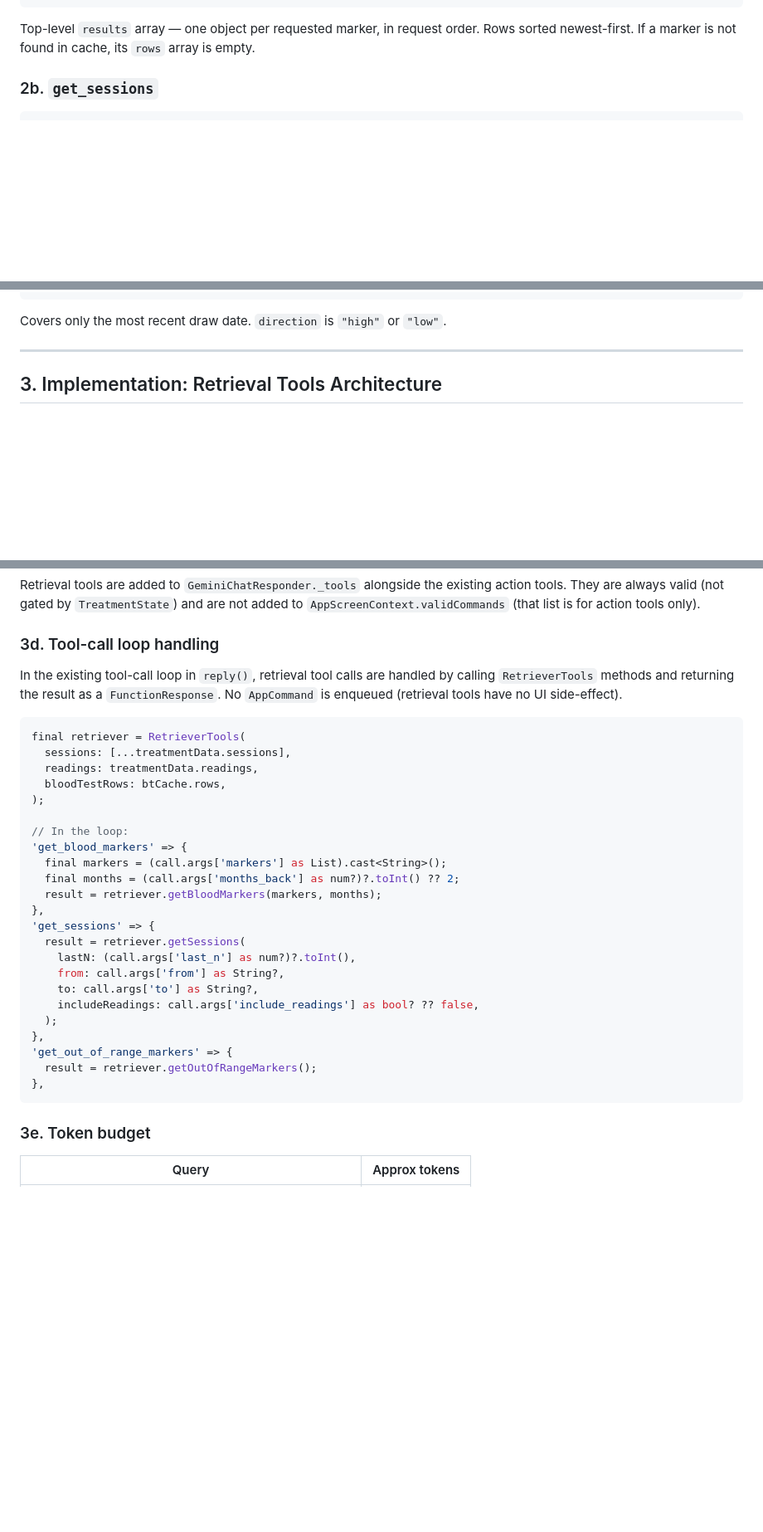
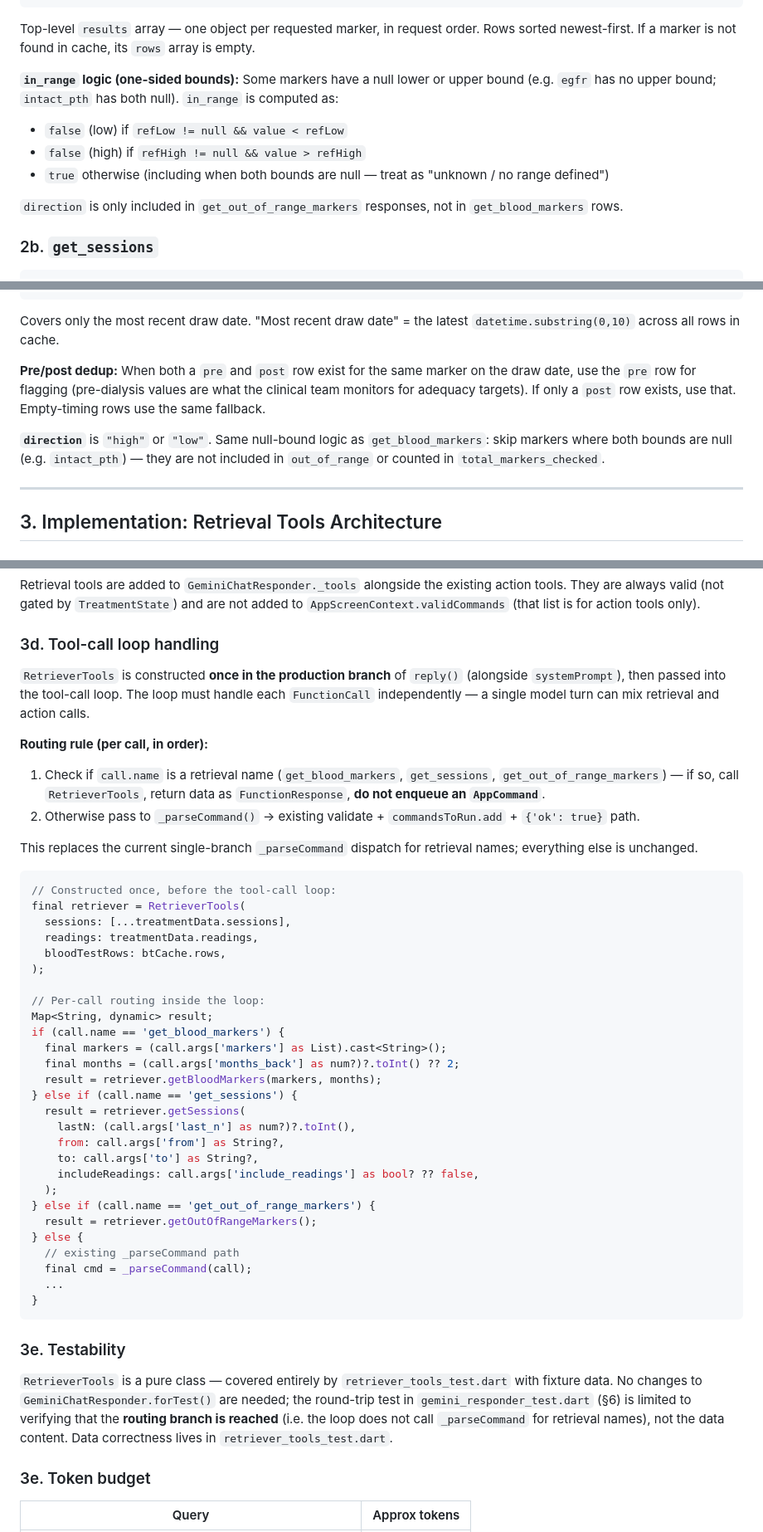
Before and after one commit to ntg2208/home-hemodialysis-tracker, a Markdown page: docs/superpowers/2026-06-10-chat-retrieval-tools-voice.md, 3 parts joined by grey strips. Shown at 83% size. Rendered like a GitHub page; blank space fills up the shorter version.

````diff
--- a/docs/superpowers/2026-06-10-chat-retrieval-tools-voice.md
+++ b/docs/superpowers/2026-06-10-chat-retrieval-tools-voice.md
@@ -73,6 +73,13 @@ Parameters:
 }
 ```
 Top-level `results` array — one object per requested marker, in request order. Rows sorted newest-first. If a marker is not found in cache, its `rows` array is empty.
+
+**`in_range` logic (one-sided bounds):** Some markers have a null lower or upper bound (e.g. `egfr` has no upper bound; `intact_pth` has both null). `in_range` is computed as:
+- `false` (low) if `refLow != null && value < refLow`
+- `false` (high) if `refHigh != null && value > refHigh`
+- `true` otherwise (including when both bounds are null — treat as "unknown / no range defined")
+
+`direction` is only included in `get_out_of_range_markers` responses, not in `get_blood_markers` rows.
 
 ### 2b. `get_sessions`
 
@@ -137,7 +144,11 @@ Parameters: (none)
 }
 ```
 
-Covers only the most recent draw date. `direction` is `"high"` or `"low"`.
+Covers only the most recent draw date. "Most recent draw date" = the latest `datetime.substring(0,10)` across all rows in cache.
+
+**Pre/post dedup:** When both a `pre` and `post` row exist for the same marker on the draw date, use the `pre` row for flagging (pre-dialysis values are what the clinical team monitors for adequacy targets). If only a `post` row exists, use that. Empty-timing rows use the same fallback.
+
+**`direction`** is `"high"` or `"low"`. Same null-bound logic as `get_blood_markers`: skip markers where both bounds are null (e.g. `intact_pth`) — they are not included in `out_of_range` or counted in `total_markers_checked`.
 
 ---
 
@@ -182,33 +193,47 @@ Retrieval tools are added to `GeminiChatResponder._tools` alongside the existing
 
 ### 3d. Tool-call loop handling
 
-In the existing tool-call loop in `reply()`, retrieval tool calls are handled by calling `RetrieverTools` methods and returning the result as a `FunctionResponse`. No `AppCommand` is enqueued (retrieval tools have no UI side-effect).
+`RetrieverTools` is constructed **once in the production branch** of `reply()` (alongside `systemPrompt`), then passed into the tool-call loop. The loop must handle each `FunctionCall` independently — a single model turn can mix retrieval and action calls.
+
+**Routing rule (per call, in order):**
+1. Check if `call.name` is a retrieval name (`get_blood_markers`, `get_sessions`, `get_out_of_range_markers`) — if so, call `RetrieverTools`, return data as `FunctionResponse`, **do not enqueue an `AppCommand`**.
+2. Otherwise pass to `_parseCommand()` → existing validate + `commandsToRun.add` + `{'ok': true}` path.
+
+This replaces the current single-branch `_parseCommand` dispatch for retrieval names; everything else is unchanged.
 
 ```dart
+// Constructed once, before the tool-call loop:
 final retriever = RetrieverTools(
   sessions: [...treatmentData.sessions],
   readings: treatmentData.readings,
   bloodTestRows: btCache.rows,
 );
 
-// In the loop:
-'get_blood_markers' => {
+// Per-call routing inside the loop:
+Map<String, dynamic> result;
+if (call.name == 'get_blood_markers') {
   final markers = (call.args['markers'] as List).cast<String>();
   final months = (call.args['months_back'] as num?)?.toInt() ?? 2;
   result = retriever.getBloodMarkers(markers, months);
-},
-'get_sessions' => {
+} else if (call.name == 'get_sessions') {
   result = retriever.getSessions(
     lastN: (call.args['last_n'] as num?)?.toInt(),
     from: call.args['from'] as String?,
     to: call.args['to'] as String?,
     includeReadings: call.args['include_readings'] as bool? ?? false,
   );
-},
-'get_out_of_range_markers' => {
+} else if (call.name == 'get_out_of_range_markers') {
   result = retriever.getOutOfRangeMarkers();
-},
+} else {
+  // existing _parseCommand path
+  final cmd = _parseCommand(call);
+  ...
+}
 ```
+
+### 3e. Testability
+
+`RetrieverTools` is a pure class — covered entirely by `retriever_tools_test.dart` with fixture data. No changes to `GeminiChatResponder.forTest()` are needed; the round-trip test in `gemini_responder_test.dart` (§6) is limited to verifying that the **routing branch is reached** (i.e. the loop does not call `_parseCommand` for retrieval names), not the data content. Data correctness lives in `retriever_tools_test.dart`.
 
 ### 3e. Token budget
 
````
Also changed, not shown: other parts of docs/superpowers/2026-06-10-chat-retrieval-tools-voice.md (+26 -11 lines).
